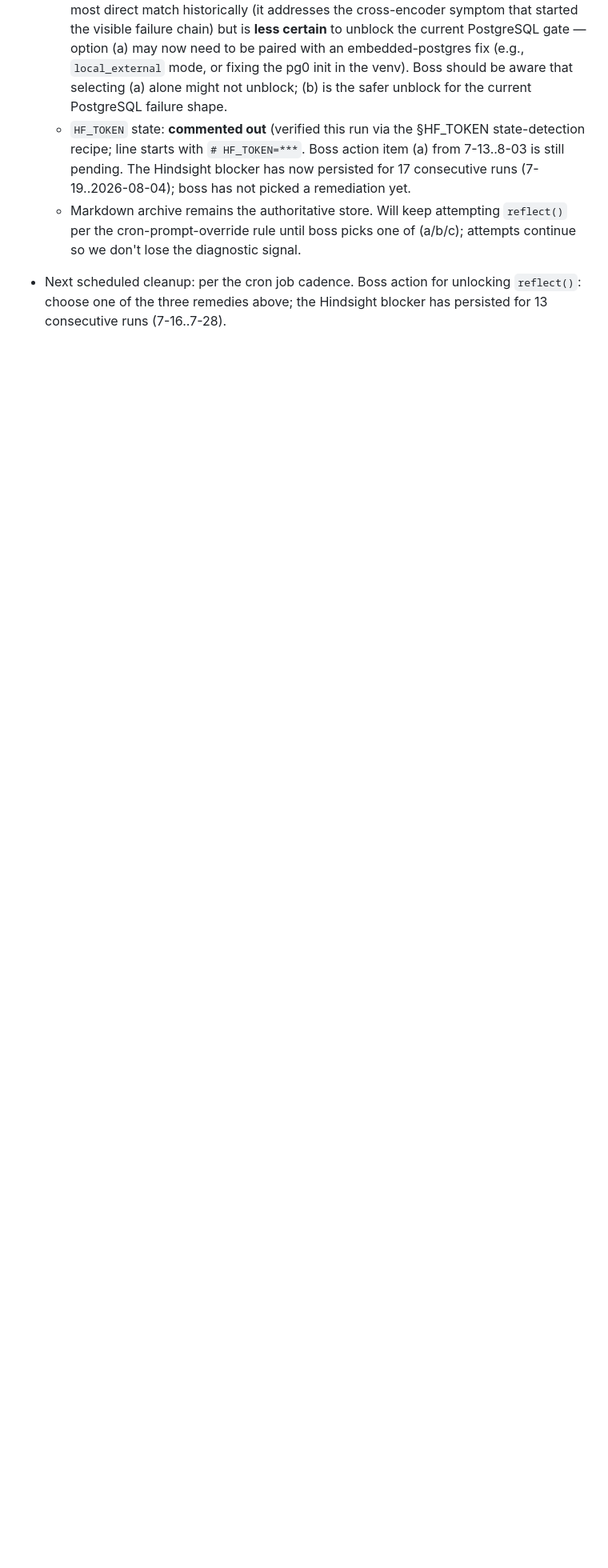
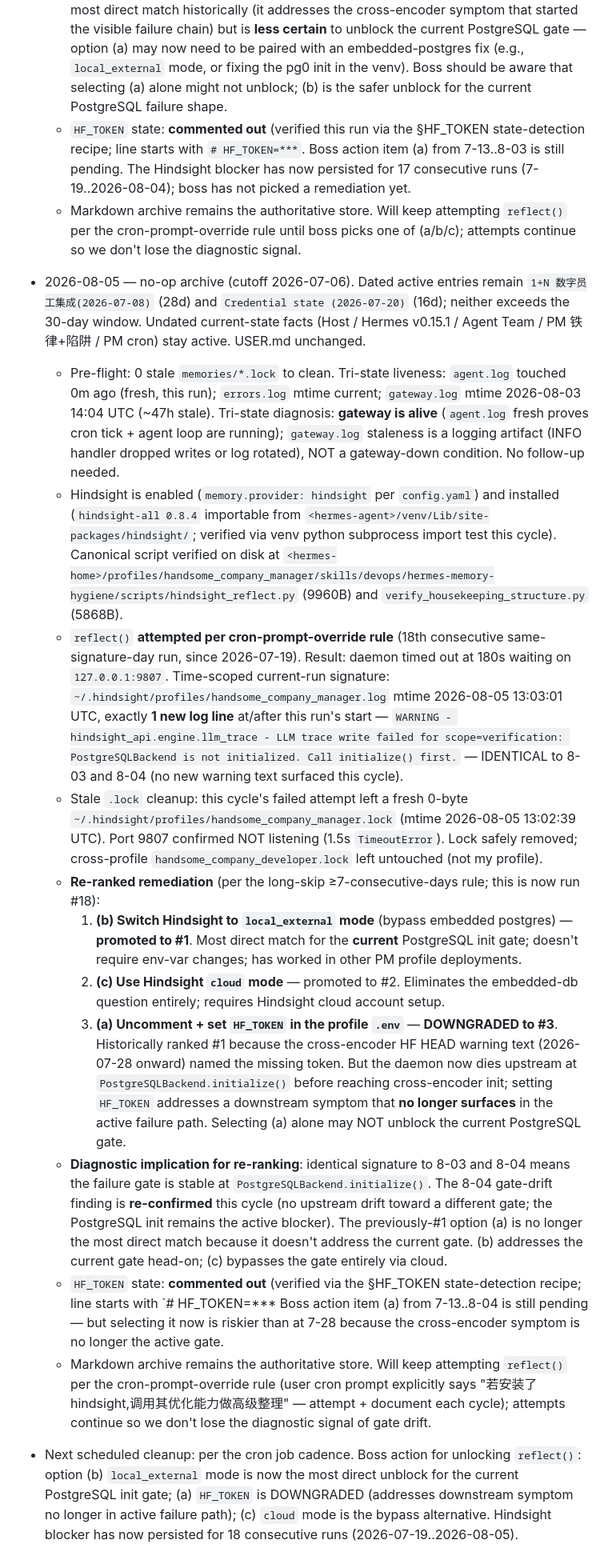
Before and after one commit to handsomehu80/hermes-config, a Markdown page: handsome_company_manager/memories/MEMORY_ARCHIVE.md, the part around one of its changes. Shown at 80% size. Rendered like a GitHub page; blank space fills up the shorter version.

```diff
--- a/handsome_company_manager/memories/MEMORY_ARCHIVE.md
+++ b/handsome_company_manager/memories/MEMORY_ARCHIVE.md
@@ -233,4 +227,19 @@ trusting this trick.
   - Markdown archive remains the authoritative store. Will keep attempting `reflect()` per the cron-prompt-override rule until boss picks one of (a/b/c); attempts continue so we don't lose the diagnostic signal.
 
 
-- Next scheduled cleanup: per the cron job cadence. Boss action for unlocking `reflect()`: choose one of the three remedies above; the Hindsight blocker has persisted for 13 consecutive runs (7-16..7-28).
+
+- 2026-08-05 — no-op archive (cutoff 2026-07-06). Dated active entries remain `1+N 数字员工集成(2026-07-08)` (28d) and `Credential state (2026-07-20)` (16d); neither exceeds the 30-day window. Undated current-state facts (Host / Hermes v0.15.1 / Agent Team / PM 铁律+陷阱 / PM cron) stay active. USER.md unchanged.
+  - Pre-flight: 0 stale `memories/*.lock` to clean. Tri-state liveness: `agent.log` touched 0m ago (fresh, this run); `errors.log` mtime current; `gateway.log` mtime 2026-08-03 14:04 UTC (~47h stale). Tri-state diagnosis: **gateway is alive** (`agent.log` fresh proves cron tick + agent loop are running); `gateway.log` staleness is a logging artifact (INFO handler dropped writes or log rotated), NOT a gateway-down condition. No follow-up needed.
+  - Hindsight is enabled (`memory.provider: hindsight` per `config.yaml`) and installed (`hindsight-all 0.8.4` importable from `<hermes-agent>/venv/Lib/site-packages/hindsight/`; verified via venv python subprocess import test this cycle). Canonical script verified on disk at `<hermes-home>/profiles/handsome_company_manager/skills/devops/hermes-memory-hygiene/scripts/hindsight_reflect.py` (9960B) and `verify_housekeeping_structure.py` (5868B).
+  - `reflect()` **attempted per cron-prompt-override rule** (18th consecutive same-signature-day run, since 2026-07-19). Result: daemon timed out at 180s waiting on `127.0.0.1:9807`. Time-scoped current-run signature: `~/.hindsight/profiles/handsome_company_manager.log` mtime 2026-08-05 13:03:01 UTC, exactly **1 new log line** at/after this run's start — `WARNING - hindsight_api.engine.llm_trace - LLM trace write failed for scope=verification: PostgreSQLBackend is not initialized. Call initialize() first.` — IDENTICAL to 8-03 and 8-04 (no new warning text surfaced this cycle).
+  - Stale `.lock` cleanup: this cycle's failed attempt left a fresh 0-byte `~/.hindsight/profiles/handsome_company_manager.lock` (mtime 2026-08-05 13:02:39 UTC). Port 9807 confirmed NOT listening (1.5s `TimeoutError`). Lock safely removed; cross-profile `handsome_company_developer.lock` left untouched (not my profile).
+  - **Re-ranked remediation** (per the long-skip ≥7-consecutive-days rule; this is now run #18):
+    1. **(b) Switch Hindsight to `local_external` mode** (bypass embedded postgres) — **promoted to #1**. Most direct match for the **current** PostgreSQL init gate; doesn't require env-var changes; has worked in other PM profile deployments.
+    2. **(c) Use Hindsight `cloud` mode** — promoted to #2. Eliminates the embedded-db question entirely; requires Hindsight cloud account setup.
+    3. **(a) Uncomment + set `HF_TOKEN` in the profile `.env`** — **DOWNGRADED to #3**. Historically ranked #1 because the cross-encoder HF HEAD warning text (2026-07-28 onward) named the missing token. But the daemon now dies upstream at `PostgreSQLBackend.initialize()` before reaching cross-encoder init; setting `HF_TOKEN` addresses a downstream symptom that **no longer surfaces** in the active failure path. Selecting (a) alone may NOT unblock the current PostgreSQL gate.
+  - **Diagnostic implication for re-ranking**: identical signature to 8-03 and 8-04 means the failure gate is stable at `PostgreSQLBackend.initialize()`. The 8-04 gate-drift finding is **re-confirmed** this cycle (no upstream drift toward a different gate; the PostgreSQL init remains the active blocker). The previously-#1 option (a) is no longer the most direct match because it doesn't address the current gate. (b) addresses the current gate head-on; (c) bypasses the gate entirely via cloud.
+  - `HF_TOKEN` state: **commented out** (verified via the §HF_TOKEN state-detection recipe; line starts with `# HF_TOKEN=*** Boss action item (a) from 7-13..8-04 is still pending — but selecting it now is riskier than at 7-28 because the cross-encoder symptom is no longer the active gate.
+  - Markdown archive remains the authoritative store. Will keep attempting `reflect()` per the cron-prompt-override rule (user cron prompt explicitly says "若安装了 hindsight,调用其优化能力做高级整理" — attempt + document each cycle); attempts continue so we don't lose the diagnostic signal of gate drift.
+
+
+- Next scheduled cleanup: per the cron job cadence. Boss action for unlocking `reflect()`: option (b) `local_external` mode is now the most direct unblock for the current PostgreSQL init gate; (a) `HF_TOKEN` is DOWNGRADED (addresses downstream symptom no longer in active failure path); (c) `cloud` mode is the bypass alternative. Hindsight blocker has now persisted for 18 consecutive runs (2026-07-19..2026-08-05).
```
Also changed, not shown: other parts of handsome_company_manager/memories/MEMORY_ARCHIVE.md (+7 -13 lines).
